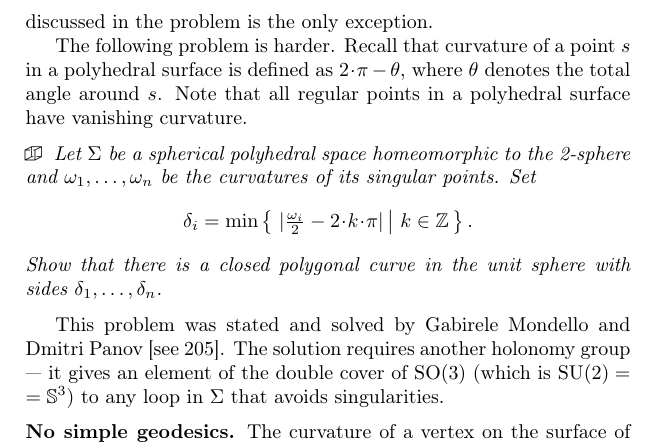
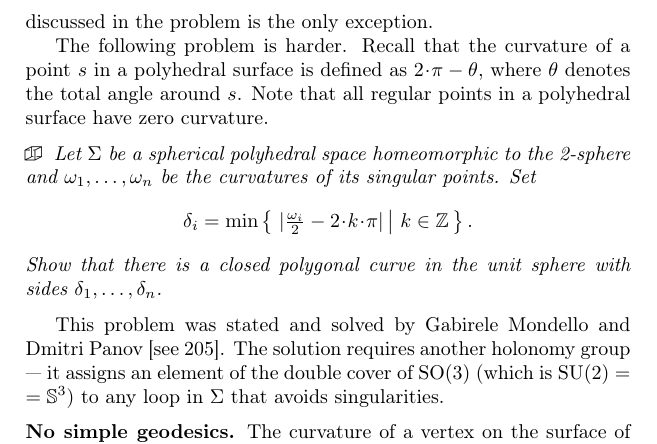
Before and after one commit to anton-petrunin/puzzles, a LaTeX thesis (problems.tex, which reads poly.tex): part of page 120 of 142, cut so that both start at the same text. Compiled offline with pdfLaTeX.

Commit message:
Update poly.tex

```diff
--- a/poly.tex
+++ b/poly.tex
@@ -611,8 +611,8 @@ It turns out that for almost any sequence $v_3,v_4,\dots$ satisfying $({*}{*})$
 discussed in the problem is the only exception. %???REF
 
 The following problem is harder.
-Recall that curvature of a point $s$ in a polyhedral surface is defined as $2\cdot\pi-\theta$, where $\theta$ denotes the total angle around~$s$.
-Note that all regular points in a polyhedral surface have vanishing curvature.
+Recall that the curvature of a point $s$ in a polyhedral surface is defined as $2\cdot\pi-\theta$, where $\theta$ denotes the total angle around~$s$.
+Note that all regular points in a polyhedral surface have zero curvature.
 
 \begin{pr}
 Let $\Sigma$ be a spherical polyhedral space homeomorphic to the 2-sphere
@@ -625,7 +625,7 @@ $\delta_1,\dots,\delta_n$.
 
 This problem was stated and solved by Gabirele Mondello and Dmitri Panov \cite[see][]{mondello-panov}.
 The solution requires another holonomy group ---
-it gives an element of the double cover of $\SO(3)$ (which is $\SU(2)\z=\mathbb{S}^3$) to any loop in $\Sigma$ that avoids singularities.
+it assigns an element of the double cover of $\SO(3)$ (which is $\SU(2)\z=\mathbb{S}^3$) to any loop in $\Sigma$ that avoids singularities.
 
 
 %%%%%%%%%%%%%%%%%%%%%%%%%%%%%%%%%%%%%%%%%%%%%%%%%%
```
